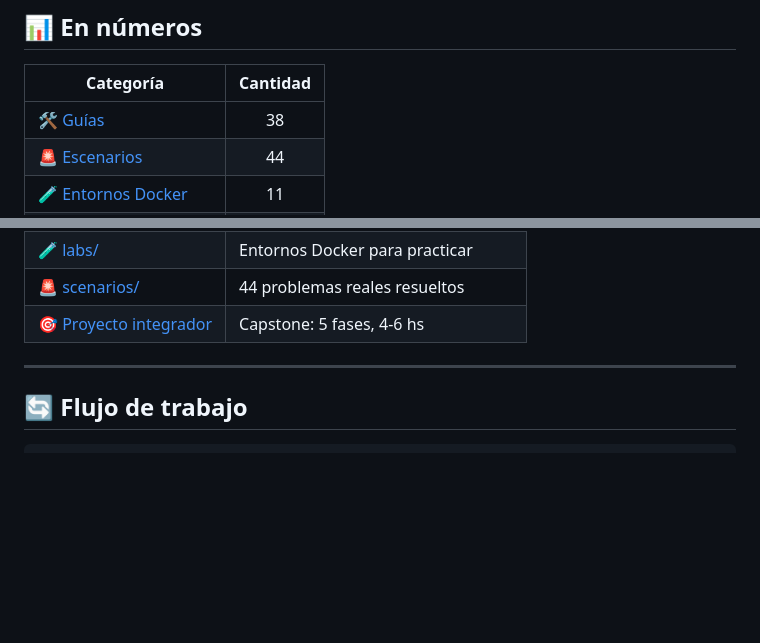
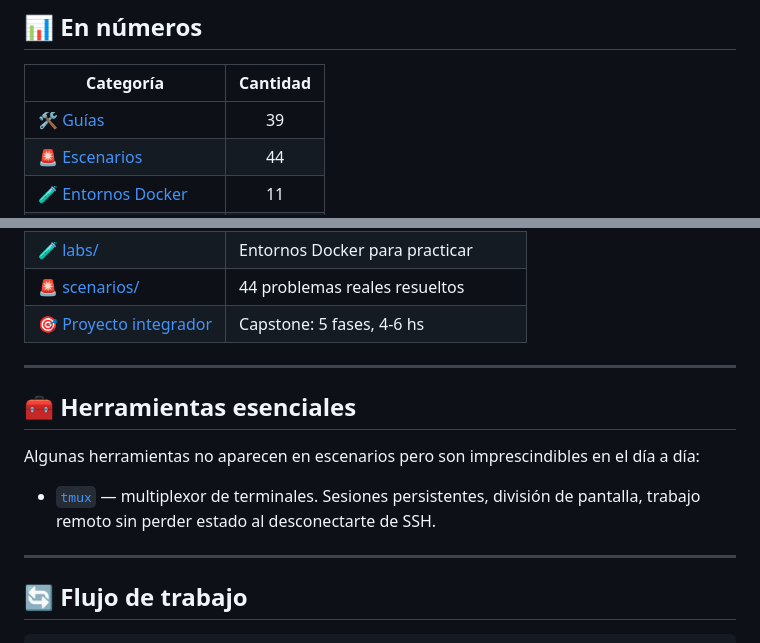
Before and after one commit to lumusitech/learning-sys-admin-guides, a Markdown page: README.md, 2 parts joined by grey strips. Drawn GitHub-style; blank space fills up the shorter version.

Commit message:
feat(guides): add tmux terminal multiplexer guide

````diff
--- a/README.md
+++ b/README.md
@@ -12,7 +12,7 @@ Sistema de aprendizaje para **administración de servidores Linux y redes**: gu
 
 | Categoría | Cantidad |
 |-----------|:--------:|
-| 🛠️ [Guías](guides/) | 38 |
+| 🛠️ [Guías](guides/) | 39 |
 | 🚨 [Escenarios](scenarios/) | 44 |
 | 🧪 [Entornos Docker](labs/) | 11 |
 | 🧠 [Conceptos](concepts/) | 4 |
@@ -99,6 +99,14 @@ Poné todo en práctica: construí una PYME con segmentación de red, desplegá
 
 ---
 
+## 🧰 Herramientas esenciales
+
+Algunas herramientas no aparecen en escenarios pero son imprescindibles en el día a día:
+
+- [`tmux`](guides/tmux.md) — multiplexor de terminales. Sesiones persistentes, división de pantalla, trabajo remoto sin perder estado al desconectarte de SSH.
+
+---
+
 ## 🔄 Flujo de trabajo
 
 ```bash
````
Also changed, not shown: guides/tmux.md (added, +387 -0 lines).
